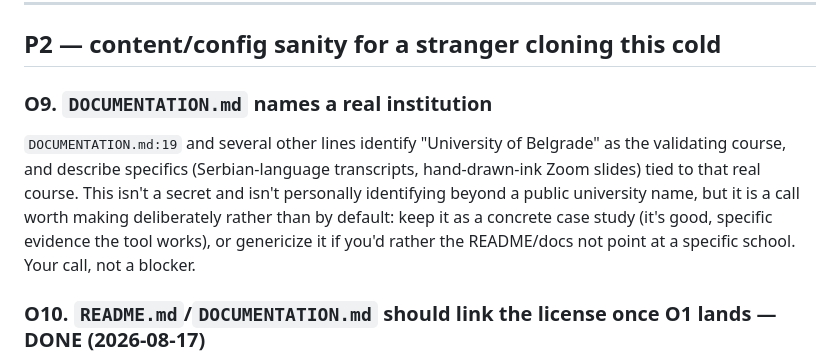
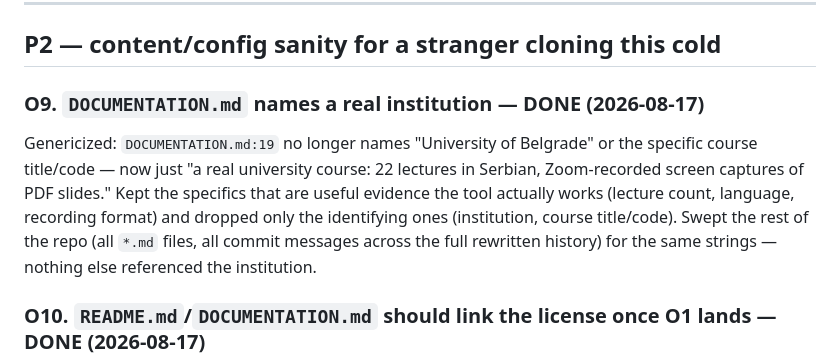
Before and after one commit to mijailovicmarko20001/Notely, a Markdown page: OPEN_SOURCE_TODO.md, the part around the change. Drawn GitHub-style.

Commit message:
Docs: generalize the validating-course mention, drop institution name
DOCUMENTATION.md named "University of Belgrade" and the specific course
title/code as the real-world validation case. Genericized to "a real
university course" -- kept the specifics that are actually useful evidence
(22 lectures, Serbian, Zoom-recorded PDF slides), dropped only the
identifying ones. Swept the rest of the repo (all *.md files, all commit
messages) for the same strings -- nothing else referenced it.

See OPEN_SOURCE_TODO.md O9.

Co-Authored-By: Claude Sonnet 5 <noreply@anthropic.com>

```diff
--- a/OPEN_SOURCE_TODO.md
+++ b/OPEN_SOURCE_TODO.md
@@ -103,15 +103,15 @@ machine-local). `BACKEND_TODO.md` committed, matching the existing
 
 ## P2 — content/config sanity for a stranger cloning this cold
 
-### O9. `DOCUMENTATION.md` names a real institution
-`DOCUMENTATION.md:19` and several other lines identify "University of
-Belgrade" as the validating course, and describe specifics (Serbian-language
-transcripts, hand-drawn-ink Zoom slides) tied to that real course. This
-isn't a secret and isn't personally identifying beyond a public university
-name, but it is a call worth making deliberately rather than by default:
-keep it as a concrete case study (it's good, specific evidence the tool
-works), or genericize it if you'd rather the README/docs not point at a
-specific school. Your call, not a blocker.
+### O9. `DOCUMENTATION.md` names a real institution — DONE (2026-08-17)
+Genericized: `DOCUMENTATION.md:19` no longer names "University of Belgrade"
+or the specific course title/code — now just "a real university course: 22
+lectures in Serbian, Zoom-recorded screen captures of PDF slides." Kept the
+specifics that are useful evidence the tool actually works (lecture count,
+language, recording format) and dropped only the identifying ones
+(institution, course title/code). Swept the rest of the repo (all
+`*.md` files, all commit messages across the full rewritten history) for
+the same strings — nothing else referenced the institution.
 
 ### O10. `README.md`/`DOCUMENTATION.md` should link the license once O1 lands — DONE (2026-08-17)
 Added as part of O1's commit — `README.md` now has a `## License` section.
```
Also changed, not shown: DOCUMENTATION.md (+2 -3 lines).
